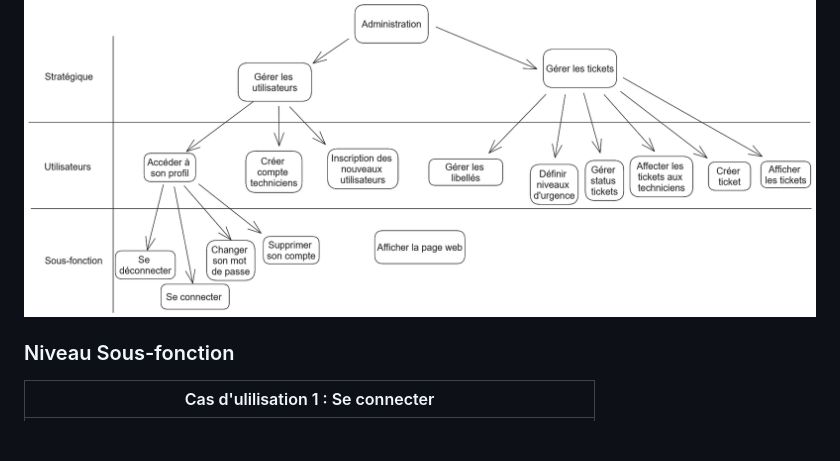
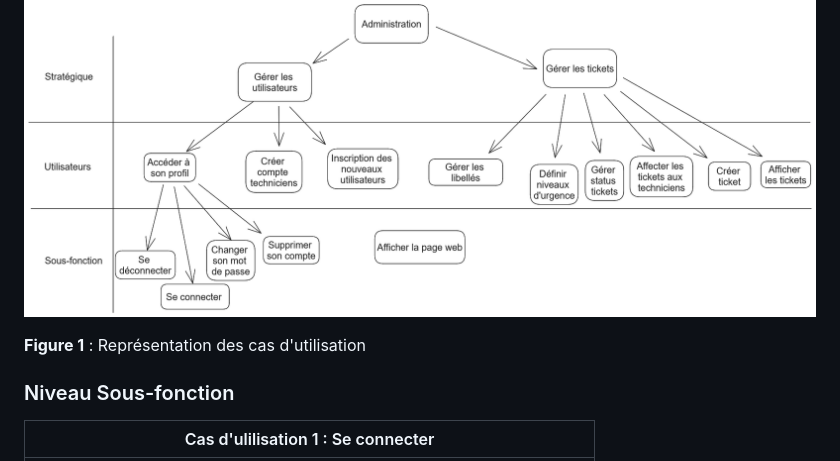
Before and after one commit to Boucanier/Sae_3.01_Ticketing_Web_App, a Markdown page: doc/Analyse/recueil_des_besoins.md, the part around the change printed below. GitHub-like rendering; blank space fills up the shorter version.

```diff
--- a/doc/Analyse/recueil_des_besoins.md
+++ b/doc/Analyse/recueil_des_besoins.md
@@ -100,6 +101,8 @@ Ce glossaire défini les mots complexes utilisés dans le cahier des charges.
 | Afficher un page          |
 
 ![figure_1](../annexes/figure1.png)
+
+**Figure 1** : Représentation des cas d'utilisation
 
 ### Niveau Sous-fonction
 
```
Also changed, not shown: other parts of doc/Analyse/recueil_des_besoins.md (+1 -0 lines), doc/Conception/conception_architecturale.md (added, +26 -0 lines), doc/annexes/figure2.png (added).
